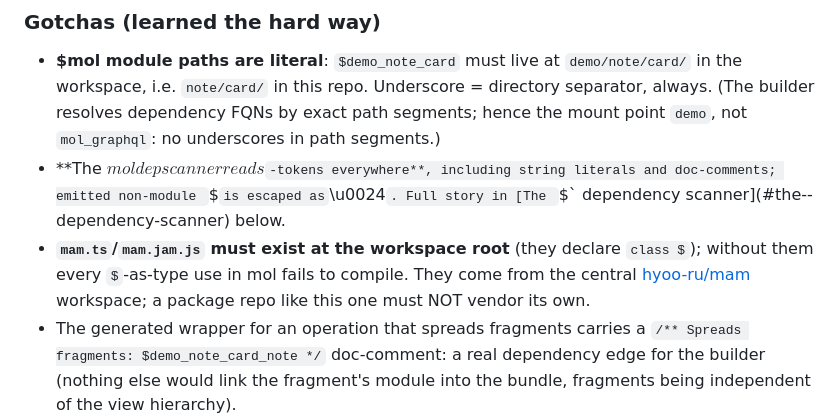
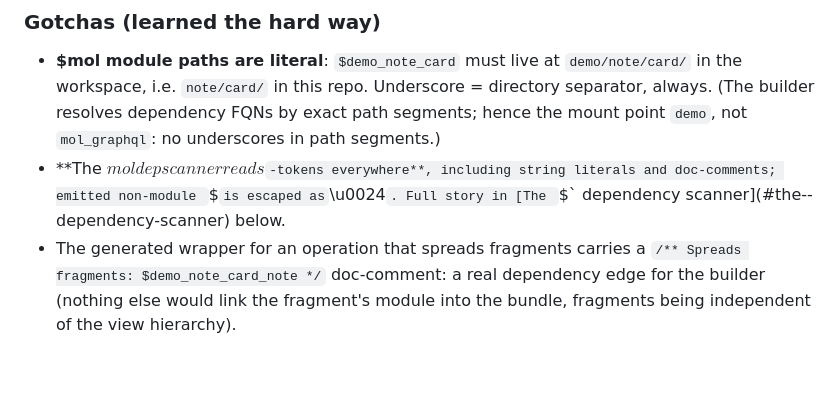
Before and after one commit to trip2g/mol_graphql, a Markdown page: README.md, the part around the change. Drawn GitHub-style; blank space fills up the shorter version.

Commit message:
docs: drop mam.ts/mam.jam.js bullet (not in this repo, live in parent mam workspace)

```diff
--- a/README.md
+++ b/README.md
@@ -685,10 +685,6 @@ with [`server/mock.mjs`](server/mock.mjs) by hand.
 - **The $mol dep scanner reads `$`-tokens everywhere**, including string literals and
   doc-comments; emitted non-module `$` is escaped as `\u0024`. Full story in
   [The `$` dependency scanner](#the--dependency-scanner) below.
-- **`mam.ts`/`mam.jam.js` must exist at the workspace root** (they declare `class $`);
-  without them every `$`-as-type use in mol fails to compile. They come from the
-  central [hyoo-ru/mam](https://github.com/hyoo-ru/mam) workspace; a package repo like
-  this one must NOT vendor its own.
 - The generated wrapper for an operation that spreads fragments carries a
   `/** Spreads fragments: $demo_note_card_note */` doc-comment: a real dependency
   edge for the builder (nothing else would link the fragment's module into the
```
Also changed, not shown: README_ru.md (+0 -5 lines).
